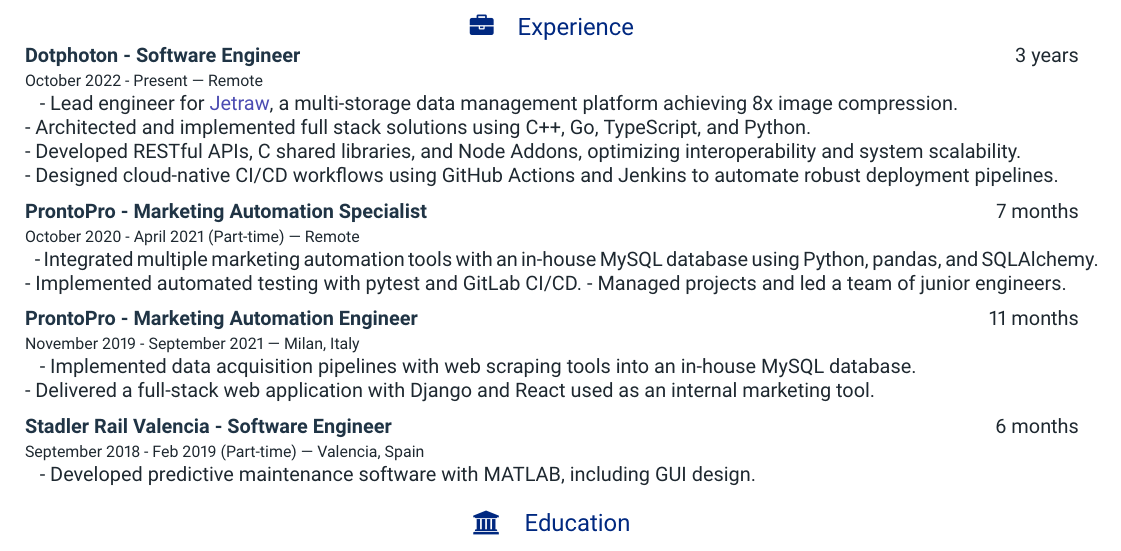
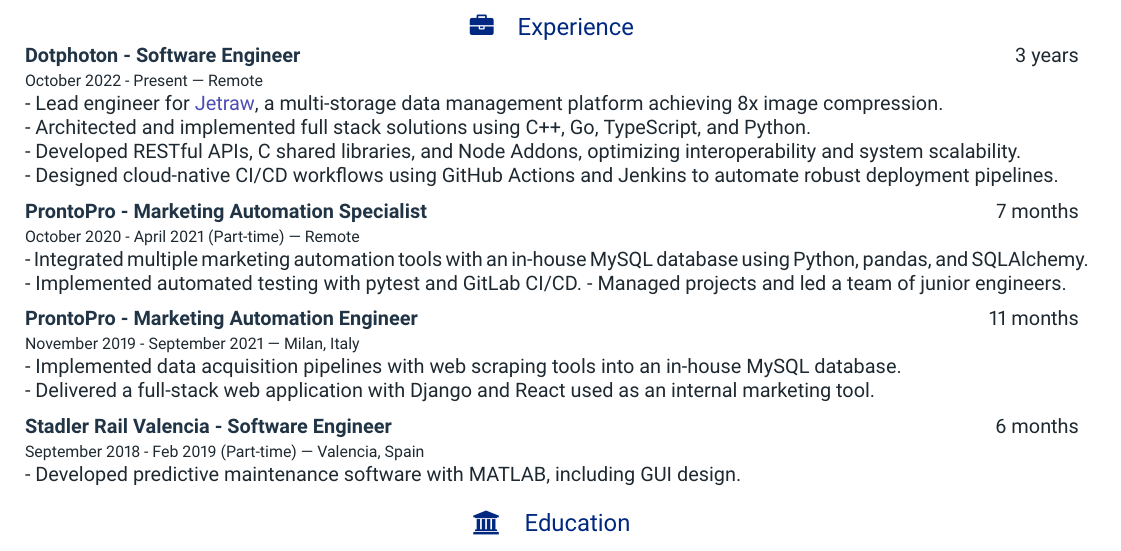
Before and after one commit to esdandreu/esdandreu, a LaTeX CV (cv/andreu-gimenez-bolinches.tex, which reads cv/src/experience.tex): part of the page, cut so that both start at the same text. Compiled offline with pdfLaTeX.

Commit message:
fix indentation in experience

```diff
--- a/cv/src/experience.tex
+++ b/cv/src/experience.tex
@@ -14,7 +14,7 @@
 
 \ExperienceEntry{Dotphoton - Software Engineer}
 {3 years}
-{October 2022 - Present | Remote} \abbr{\\}{ }
+{October 2022 - Present | Remote} \\
 {
     \raggedright
     - Lead engineer for
@@ -34,7 +34,7 @@
 
 \ExperienceEntry{ProntoPro - Marketing Automation Specialist}
 {7 months}
-{October 2020 - April 2021 (Part-time) | Remote} \abbr{\\}{ }
+{October 2020 - April 2021 (Part-time) | Remote} \\
 {
     \raggedright
     - Integrated multiple marketing automation tools with an in-house MySQL database using Python, pandas, and SQLAlchemy.
```
Also changed, not shown: cv/andreu-gimenez-bolinches.pdf, cv/src/experience.tex (4 more changed lines).
